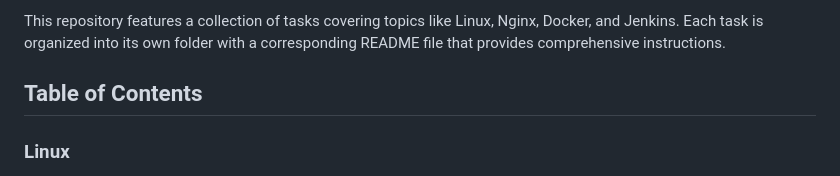
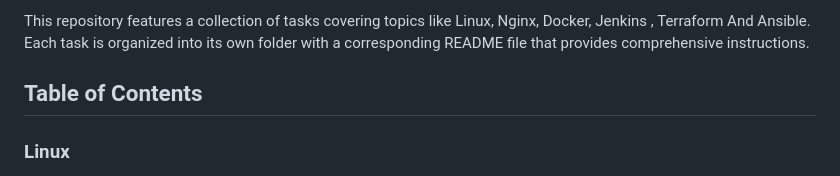
Before and after one commit to Bahnasy2001/DEPI_DevOpsTasks, a Markdown page: README.md, the part around one of its changes. Drawn GitHub-style.

Commit message:
Upload Task 19

```diff
--- a/README.md
+++ b/README.md
@@ -4,5 +4,5 @@
 
-This repository features a collection of tasks covering topics like Linux, Nginx, Docker, and Jenkins. Each task is organized into its own folder with a corresponding README file that provides comprehensive instructions.
+This repository features a collection of tasks covering topics like Linux, Nginx, Docker, Jenkins , Terraform And Ansible. Each task is organized into its own folder with a corresponding README file that provides comprehensive instructions.
 
 ## Table of Contents
 
```
Also changed, not shown: other parts of README.md (+1 -1 lines), Task19/README.md (+12 -25 lines).
